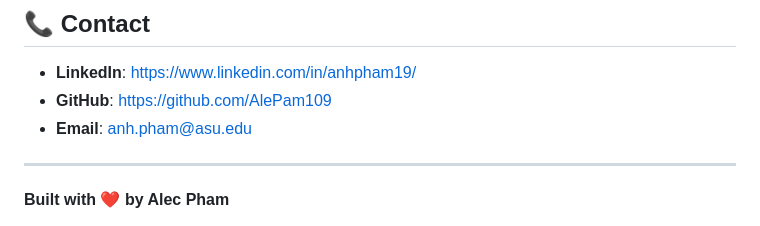
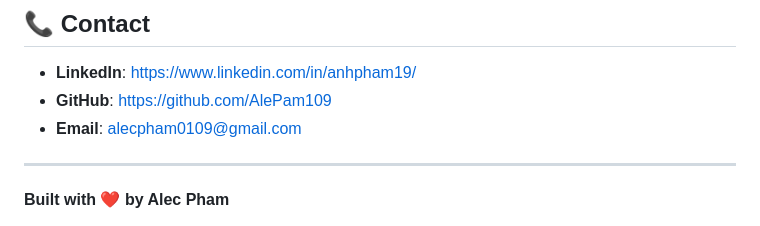
Before and after one commit to AlePam109/Portfolio_25, a Markdown page: README.md, the part around one of its changes. Drawn GitHub-style.

```diff
--- a/README.md
+++ b/README.md
@@ -106,7 +106,7 @@ While this is a personal portfolio, suggestions and feedback are welcome:
 
 - **LinkedIn**: [https://www.linkedin.com/in/anhpham19/](https://www.linkedin.com/in/anhpham19/)
 - **GitHub**: [https://github.com/AlePam109](https://github.com/AlePam109)
-- **Email**: anh.pham@asu.edu
+- **Email**: alecpham0109@gmail.com
 
 ---
 
```
Also changed, not shown: other parts of README.md (+1 -1 lines).
